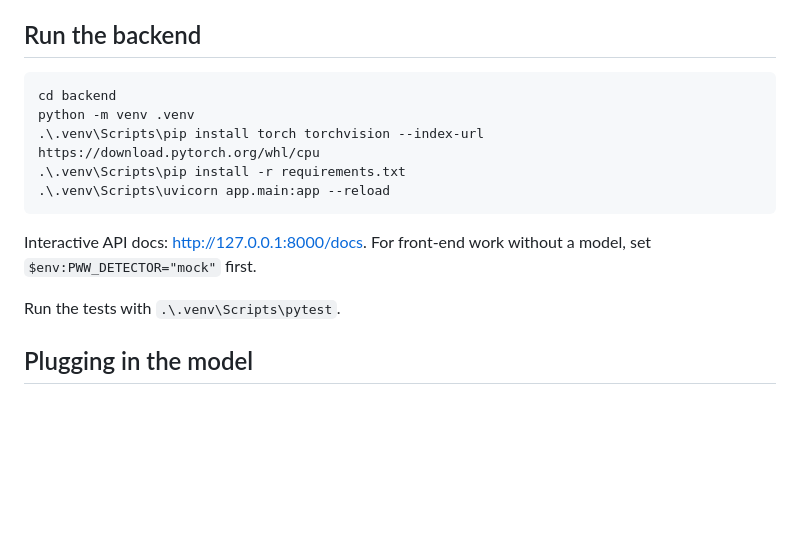
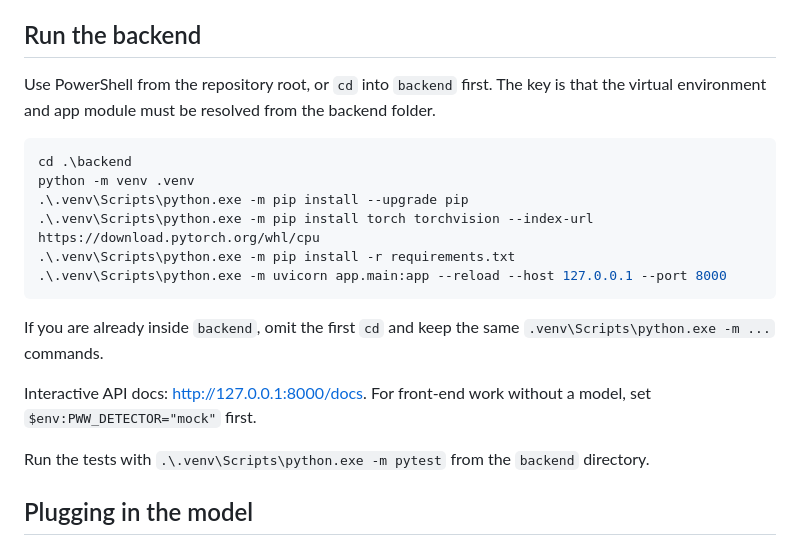
Before and after one commit to jamesons3006-TU/OwlHackathon, a Markdown page: README.md, the part around the change. Drawn GitHub-style; blank space fills up the shorter version.

Commit message:
Fix backend setup instructions

````diff
--- a/README.md
+++ b/README.md
@@ -14,17 +14,22 @@ photo ──► detector (fine-tuned Faster R-CNN) ──► boxes ──► 0
 
 ## Run the backend
 
+Use PowerShell from the repository root, or `cd` into `backend` first. The key is that the virtual environment and app module must be resolved from the backend folder.
+
 ```powershell
-cd backend
+cd .\backend
 python -m venv .venv
-.\.venv\Scripts\pip install torch torchvision --index-url https://download.pytorch.org/whl/cpu
-.\.venv\Scripts\pip install -r requirements.txt
-.\.venv\Scripts\uvicorn app.main:app --reload
+.\.venv\Scripts\python.exe -m pip install --upgrade pip
+.\.venv\Scripts\python.exe -m pip install torch torchvision --index-url https://download.pytorch.org/whl/cpu
+.\.venv\Scripts\python.exe -m pip install -r requirements.txt
+.\.venv\Scripts\python.exe -m uvicorn app.main:app --reload --host 127.0.0.1 --port 8000
 ```
+
+If you are already inside `backend`, omit the first `cd` and keep the same `.venv\Scripts\python.exe -m ...` commands.
 
 Interactive API docs: http://127.0.0.1:8000/docs. For front-end work without a model, set `$env:PWW_DETECTOR="mock"` first.
 
-Run the tests with `.\.venv\Scripts\pytest`.
+Run the tests with `.\.venv\Scripts\python.exe -m pytest` from the `backend` directory.
 
 ## Plugging in the model
 
````
